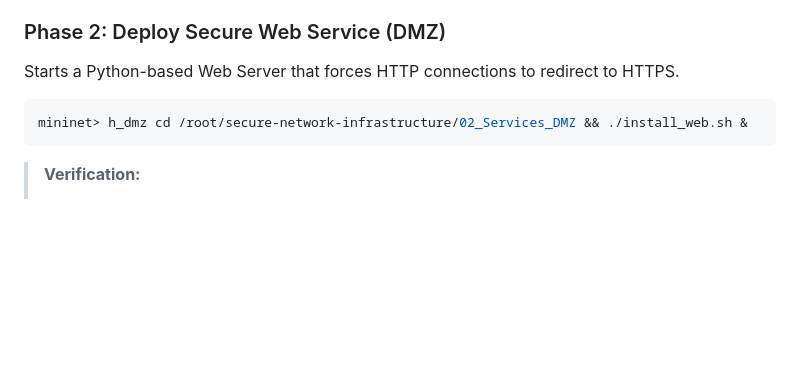
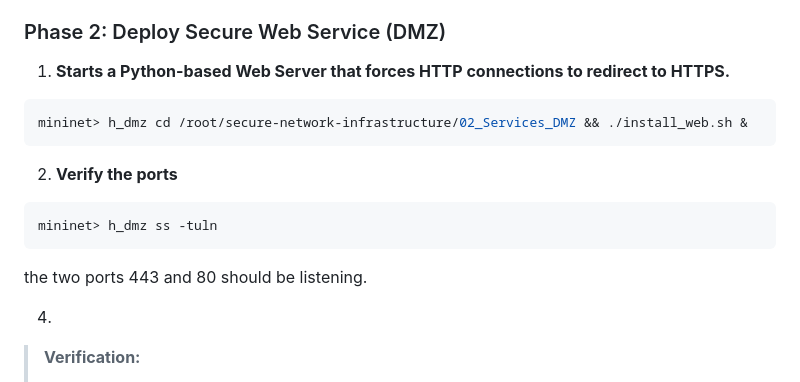
Before and after one commit to SafaeHammouch/secure-network-infrastructure, a Markdown page: README.md, the part around the change. Rendered like a GitHub page; blank space fills up the shorter version.

````diff
--- a/README.md
+++ b/README.md
@@ -79,12 +79,18 @@ mininet> fw /root/secure-network-infrastructure/01_Firewall/rules.sh
 > *   **Critical Test:** `h_wan` cannot access `h_lan` (Connection Refused/Timeout).
 
 ### Phase 2: Deploy Secure Web Service (DMZ)
-Starts a Python-based Web Server that forces HTTP connections to redirect to HTTPS.
+1. **Starts a Python-based Web Server that forces HTTP connections to redirect to HTTPS.**
 
 ```bash
 mininet> h_dmz cd /root/secure-network-infrastructure/02_Services_DMZ && ./install_web.sh &
 ```
+2. **Verify the ports**
+```bash
+mininet> h_dmz ss -tuln
+```
+the two ports 443 and 80 should be listening.
 
+4.
 > **Verification:**
 > *   From WAN (Insecure): `h_wan curl -v http://10.0.1.2` (Should return **301 Moved Permanently**).
 > *   From WAN (Secure): `h_wan curl -k https://10.0.1.2` (Should return HTML content).
````
